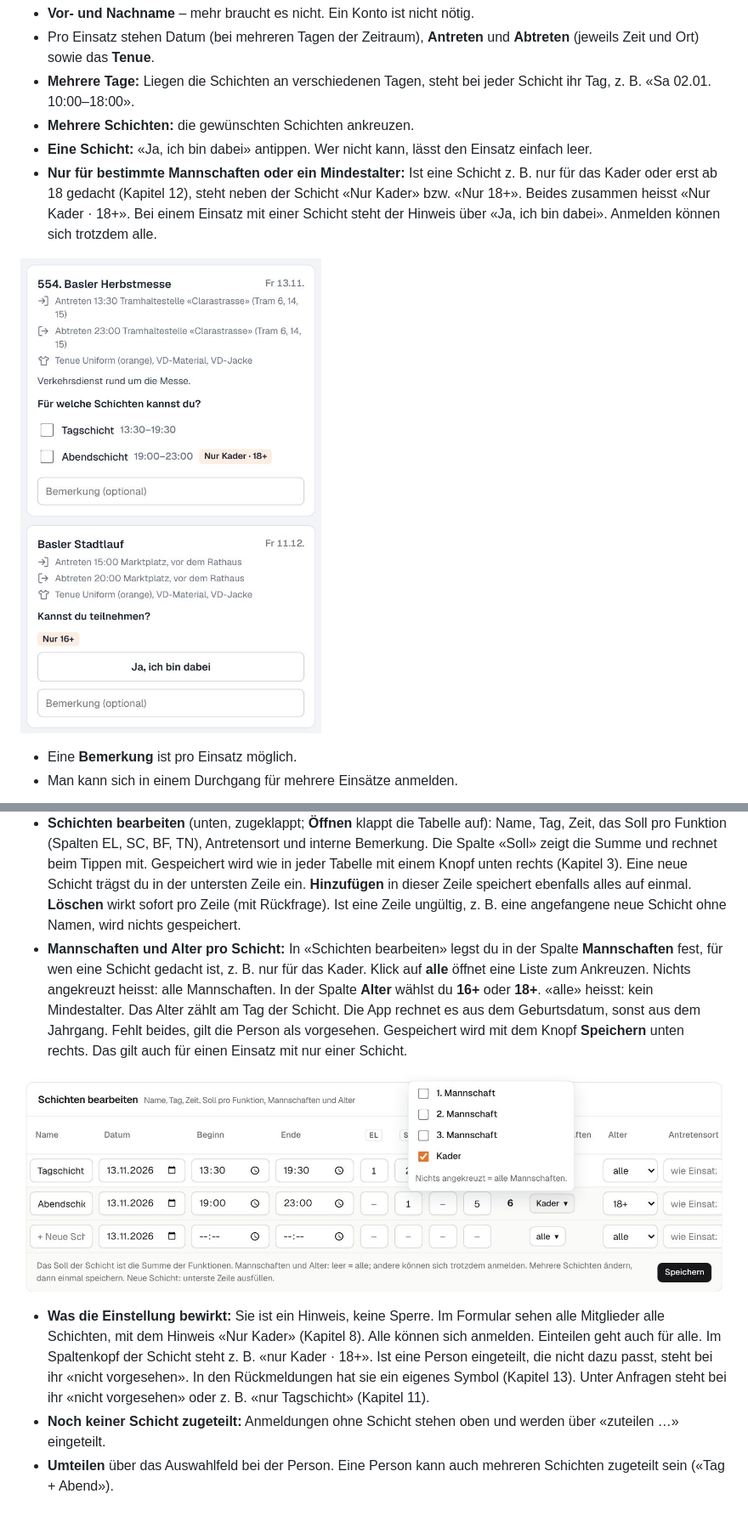
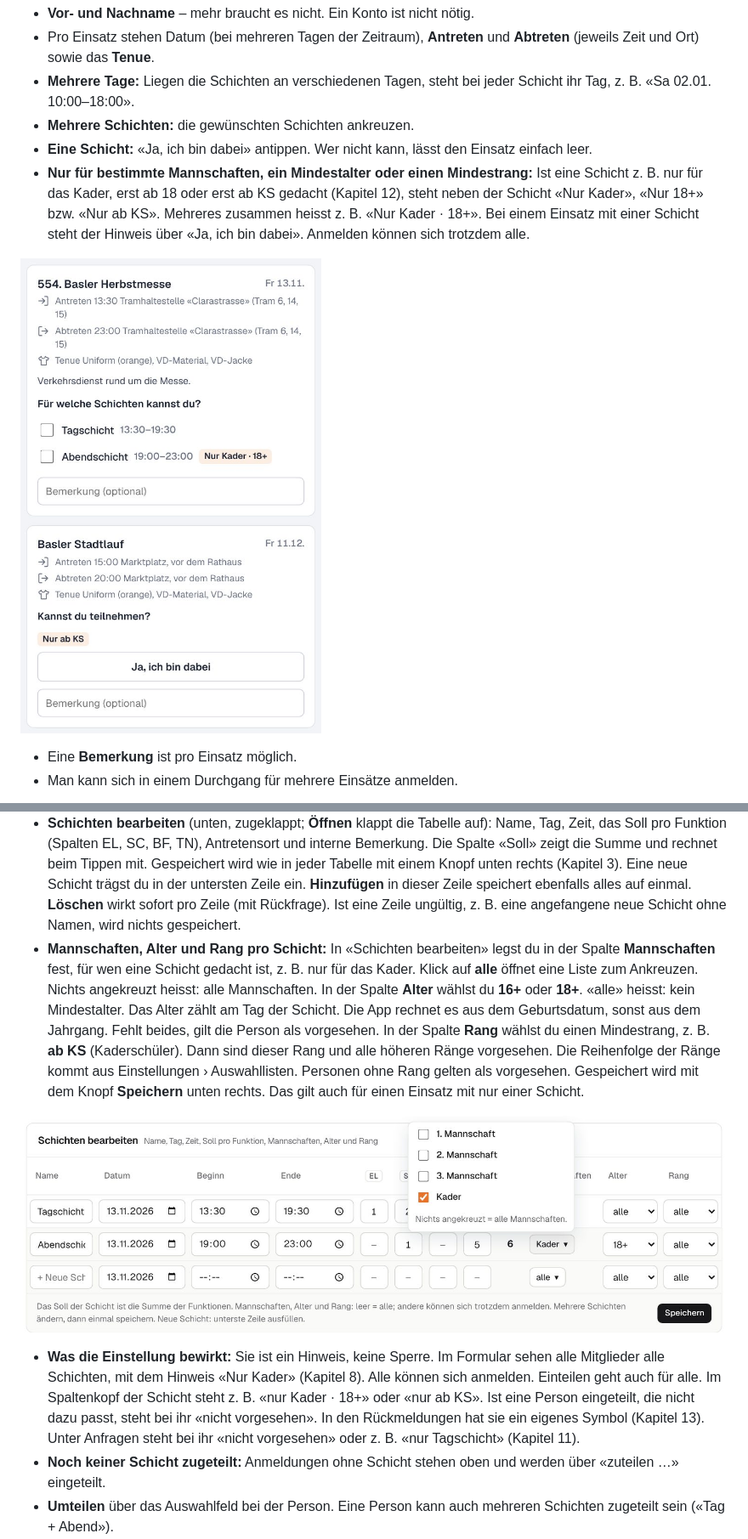
Before and after one commit to Piste3/einsatzanmeldungen, a Markdown page: docs/handbuch/handbuch.md, 2 parts joined by grey strips. Shown at 85% size. Rendered like a GitHub page; pictures changed too: docs/handbuch/bilder/57-schichten-mannschaften.jpg, docs/handbuch/bilder/59-formular-nur-kader.jpg; blank space fills up the shorter version.

```diff
--- a/docs/handbuch/handbuch.md
+++ b/docs/handbuch/handbuch.md
@@ -286,7 +286,7 @@ Es gibt ein einziges, gemeinsames Anmeldeformular für alle Einsätze. Es ist ei
 - **Mehrere Tage:** Liegen die Schichten an verschiedenen Tagen, steht bei jeder Schicht ihr Tag, z. B. «Sa 02.01. 10:00–18:00».
 - **Mehrere Schichten:** die gewünschten Schichten ankreuzen.
 - **Eine Schicht:** «Ja, ich bin dabei» antippen. Wer nicht kann, lässt den Einsatz einfach leer.
-- **Nur für bestimmte Mannschaften oder ein Mindestalter:** Ist eine Schicht z. B. nur für das Kader oder erst ab 18 gedacht (Kapitel 12), steht neben der Schicht «Nur Kader» bzw. «Nur 18+». Beides zusammen heisst «Nur Kader · 18+». Bei einem Einsatz mit einer Schicht steht der Hinweis über «Ja, ich bin dabei». Anmelden können sich trotzdem alle.
+- **Nur für bestimmte Mannschaften, ein Mindestalter oder einen Mindestrang:** Ist eine Schicht z. B. nur für das Kader, erst ab 18 oder erst ab KS gedacht (Kapitel 12), steht neben der Schicht «Nur Kader», «Nur 18+» bzw. «Nur ab KS». Mehreres zusammen heisst z. B. «Nur Kader · 18+». Bei einem Einsatz mit einer Schicht steht der Hinweis über «Ja, ich bin dabei». Anmelden können sich trotzdem alle.
 
 ![Formular: Hinweis «Nur Kader» bei einer Schicht](bilder/59-formular-nur-kader.jpg)
 
@@ -565,11 +565,11 @@ Die meisten Einsätze haben nur eine Schicht für alle. Dann gibt es nichts zu v
 - Jede Schicht ist eine Spalte mit Zeit und Besetzung (Ist / Soll). Grün heisst voll. Darunter Ist / Soll pro Funktion, z. B. «EL 1/1 · SC 2/2 · TN 5/6».
 - **Funktion pro Person:** In jeder Zeile wählt man im kleinen Auswahlfeld EL, SC, BF oder TN (Kapitel 6). Das zweite Auswahlfeld teilt die Person einer anderen Schicht zu.
 - **Schichten bearbeiten** (unten, zugeklappt; **Öffnen** klappt die Tabelle auf): Name, Tag, Zeit, das Soll pro Funktion (Spalten EL, SC, BF, TN), Antretensort und interne Bemerkung. Die Spalte «Soll» zeigt die Summe und rechnet beim Tippen mit. Gespeichert wird wie in jeder Tabelle mit einem Knopf unten rechts (Kapitel 3). Eine neue Schicht trägst du in der untersten Zeile ein. **Hinzufügen** in dieser Zeile speichert ebenfalls alles auf einmal. **Löschen** wirkt sofort pro Zeile (mit Rückfrage). Ist eine Zeile ungültig, z. B. eine angefangene neue Schicht ohne Namen, wird nichts gespeichert.
-- **Mannschaften und Alter pro Schicht:** In «Schichten bearbeiten» legst du in der Spalte **Mannschaften** fest, für wen eine Schicht gedacht ist, z. B. nur für das Kader. Klick auf **alle** öffnet eine Liste zum Ankreuzen. Nichts angekreuzt heisst: alle Mannschaften. In der Spalte **Alter** wählst du **16+** oder **18+**. «alle» heisst: kein Mindestalter. Das Alter zählt am Tag der Schicht. Die App rechnet es aus dem Geburtsdatum, sonst aus dem Jahrgang. Fehlt beides, gilt die Person als vorgesehen. Gespeichert wird mit dem Knopf **Speichern** unten rechts. Das gilt auch für einen Einsatz mit nur einer Schicht.
+- **Mannschaften, Alter und Rang pro Schicht:** In «Schichten bearbeiten» legst du in der Spalte **Mannschaften** fest, für wen eine Schicht gedacht ist, z. B. nur für das Kader. Klick auf **alle** öffnet eine Liste zum Ankreuzen. Nichts angekreuzt heisst: alle Mannschaften. In der Spalte **Alter** wählst du **16+** oder **18+**. «alle» heisst: kein Mindestalter. Das Alter zählt am Tag der Schicht. Die App rechnet es aus dem Geburtsdatum, sonst aus dem Jahrgang. Fehlt beides, gilt die Person als vorgesehen. In der Spalte **Rang** wählst du einen Mindestrang, z. B. **ab KS** (Kaderschüler). Dann sind dieser Rang und alle höheren Ränge vorgesehen. Die Reihenfolge der Ränge kommt aus Einstellungen › Auswahllisten. Personen ohne Rang gelten als vorgesehen. Gespeichert wird mit dem Knopf **Speichern** unten rechts. Das gilt auch für einen Einsatz mit nur einer Schicht.
 
 ![Schichten bearbeiten: Mannschaften ankreuzen](bilder/57-schichten-mannschaften.jpg)
 
-- **Was die Einstellung bewirkt:** Sie ist ein Hinweis, keine Sperre. Im Formular sehen alle Mitglieder alle Schichten, mit dem Hinweis «Nur Kader» (Kapitel 8). Alle können sich anmelden. Einteilen geht auch für alle. Im Spaltenkopf der Schicht steht z. B. «nur Kader · 18+». Ist eine Person eingeteilt, die nicht dazu passt, steht bei ihr «nicht vorgesehen». In den Rückmeldungen hat sie ein eigenes Symbol (Kapitel 13). Unter Anfragen steht bei ihr «nicht vorgesehen» oder z. B. «nur Tagschicht» (Kapitel 11).
+- **Was die Einstellung bewirkt:** Sie ist ein Hinweis, keine Sperre. Im Formular sehen alle Mitglieder alle Schichten, mit dem Hinweis «Nur Kader» (Kapitel 8). Alle können sich anmelden. Einteilen geht auch für alle. Im Spaltenkopf der Schicht steht z. B. «nur Kader · 18+» oder «nur ab KS». Ist eine Person eingeteilt, die nicht dazu passt, steht bei ihr «nicht vorgesehen». In den Rückmeldungen hat sie ein eigenes Symbol (Kapitel 13). Unter Anfragen steht bei ihr «nicht vorgesehen» oder z. B. «nur Tagschicht» (Kapitel 11).
 - **Noch keiner Schicht zugeteilt:** Anmeldungen ohne Schicht stehen oben und werden über «zuteilen …» eingeteilt.
 - **Umteilen** über das Auswahlfeld bei der Person. Eine Person kann auch mehreren Schichten zugeteilt sein («Tag + Abend»).
 - **+ Person aus Anmeldungen hinzufügen:** Name tippen und auswählen.
```
Also changed, not shown: other parts of docs/handbuch/handbuch.md (+4 -4 lines), docs/handbuch/bilder/58-rueckmeldungen-nicht-vorgesehen.jpg, 11 other files.
